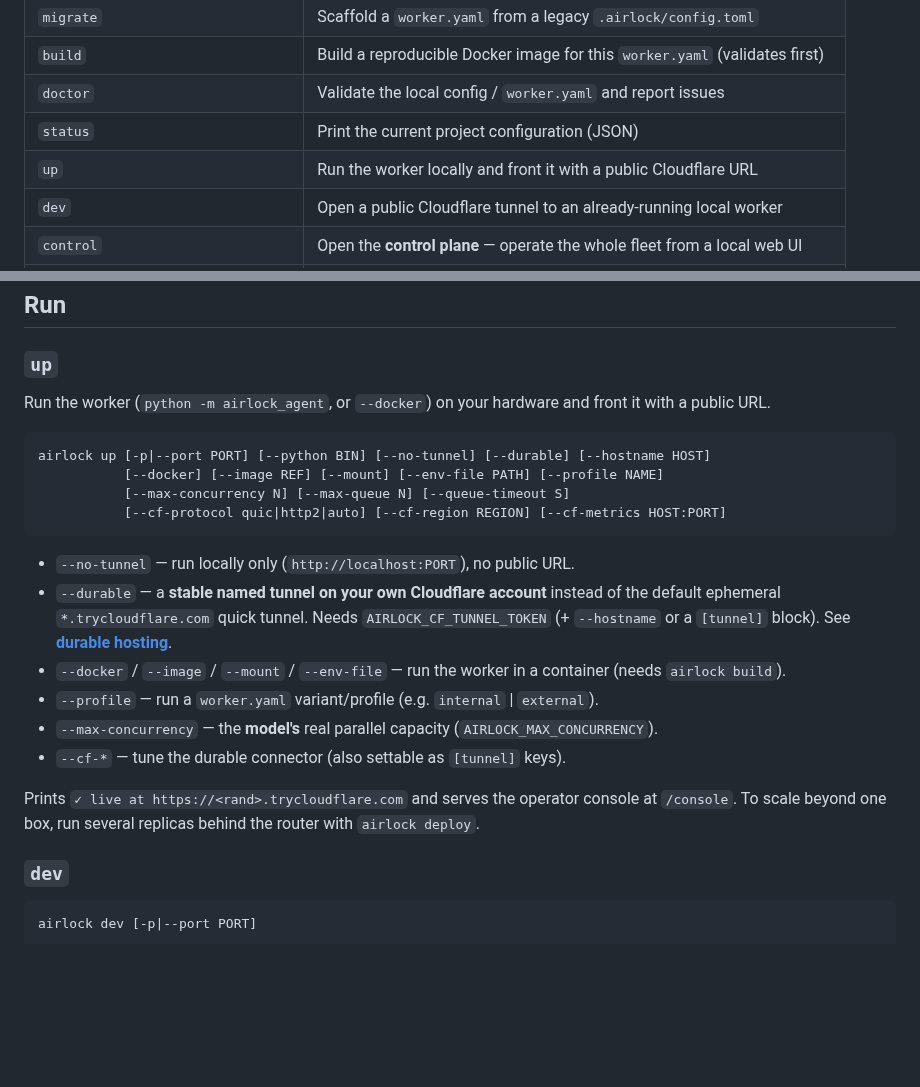
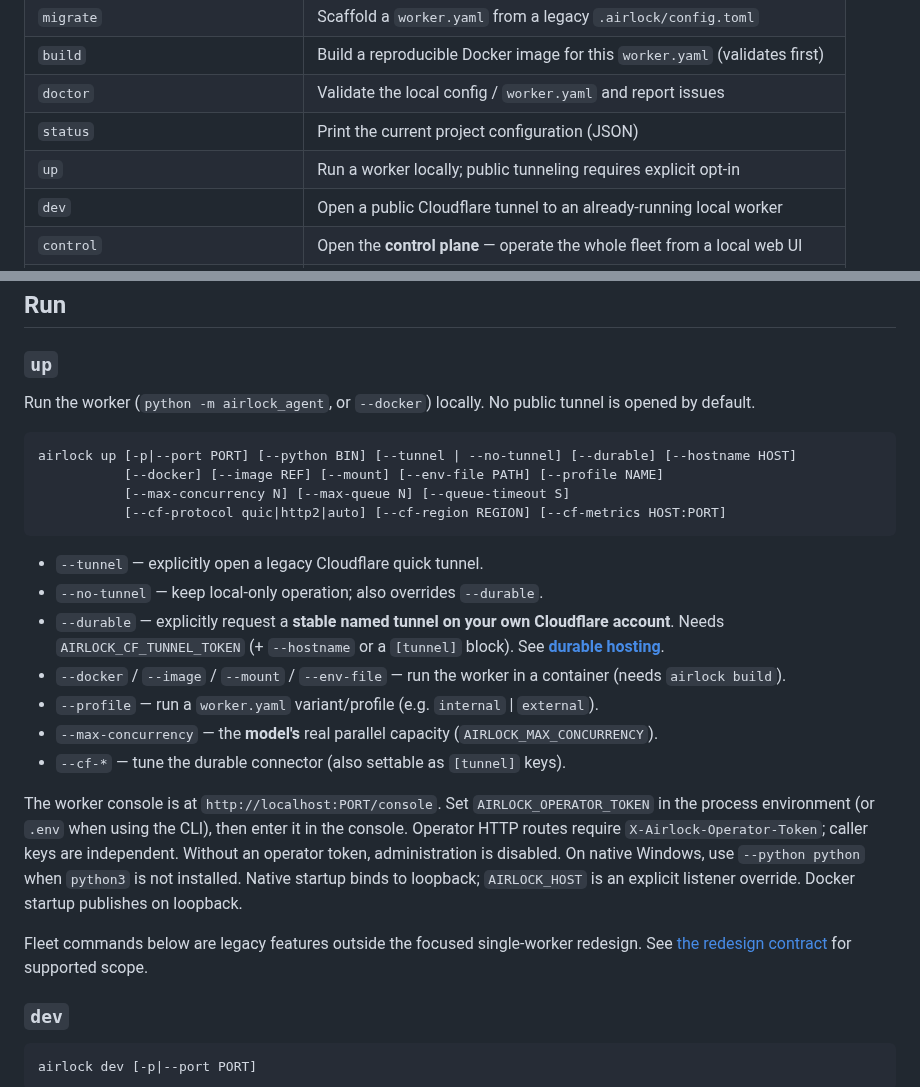
Before and after one commit to Okohedeki/airlock, a Markdown page: docs/cli.md, 2 parts joined by grey strips. Drawn GitHub-style; blank space fills up the shorter version.

Commit message:
Align CLI documentation with explicit exposure and operator access

````diff
--- a/docs/cli.md
+++ b/docs/cli.md
@@ -16,7 +16,7 @@ Run via `npx -y @airlockhq/cli <command>` or a global install (`npm i -g @airloc
 | `build` | Build a reproducible Docker image for this `worker.yaml` (validates first) |
 | `doctor` | Validate the local config / `worker.yaml` and report issues |
 | `status` | Print the current project configuration (JSON) |
-| `up` | Run the worker locally and front it with a public Cloudflare URL |
+| `up` | Run a worker locally; public tunneling requires explicit opt-in |
 | `dev` | Open a public Cloudflare tunnel to an already-running local worker |
 | `control` | Open the **control plane** — operate the whole fleet from a local web UI |
 | `deploy` | Run a multi-container fleet (N replicas) behind the router; optional canary |
@@ -71,26 +71,33 @@ Print the current project configuration as JSON.
 ## Run
 
 ### `up`
-Run the worker (`python -m airlock_agent`, or `--docker`) on your hardware and front it with a public URL.
+Run the worker (`python -m airlock_agent`, or `--docker`) locally. No public tunnel is opened by default.
 
 ```
-airlock up [-p|--port PORT] [--python BIN] [--no-tunnel] [--durable] [--hostname HOST]
+airlock up [-p|--port PORT] [--python BIN] [--tunnel | --no-tunnel] [--durable] [--hostname HOST]
            [--docker] [--image REF] [--mount] [--env-file PATH] [--profile NAME]
            [--max-concurrency N] [--max-queue N] [--queue-timeout S]
            [--cf-protocol quic|http2|auto] [--cf-region REGION] [--cf-metrics HOST:PORT]
 ```
 
-- `--no-tunnel` — run locally only (`http://localhost:PORT`), no public URL.
-- `--durable` — a **stable named tunnel on your own Cloudflare account** instead of the default
-  ephemeral `*.trycloudflare.com` quick tunnel. Needs `AIRLOCK_CF_TUNNEL_TOKEN` (+ `--hostname` or a
+- `--tunnel` — explicitly open a legacy Cloudflare quick tunnel.
+- `--no-tunnel` — keep local-only operation; also overrides `--durable`.
+- `--durable` — explicitly request a **stable named tunnel on your own Cloudflare account**. Needs `AIRLOCK_CF_TUNNEL_TOKEN` (+ `--hostname` or a
   `[tunnel]` block). See **[durable hosting](./durable-hosting.md)**.
 - `--docker` / `--image` / `--mount` / `--env-file` — run the worker in a container (needs `airlock build`).
 - `--profile` — run a `worker.yaml` variant/profile (e.g. `internal` | `external`).
 - `--max-concurrency` — the **model's** real parallel capacity (`AIRLOCK_MAX_CONCURRENCY`).
 - `--cf-*` — tune the durable connector (also settable as `[tunnel]` keys).
 
-Prints `✓ live at https://<rand>.trycloudflare.com` and serves the operator console at `/console`.
-To scale beyond one box, run several replicas behind the router with `airlock deploy`.
+The worker console is at `http://localhost:PORT/console`. Set `AIRLOCK_OPERATOR_TOKEN`
+in the process environment (or `.env` when using the CLI), then enter it in the console.
+Operator HTTP routes require `X-Airlock-Operator-Token`; caller keys are independent.
+Without an operator token, administration is disabled. On native Windows, use
+`--python python` when `python3` is not installed. Native startup binds to loopback;
+`AIRLOCK_HOST` is an explicit listener override. Docker startup publishes on loopback.
+
+Fleet commands below are legacy features outside the focused single-worker redesign.
+See [the redesign contract](./redesign.md) for supported scope.
 
 ### `dev`
 ```
````
